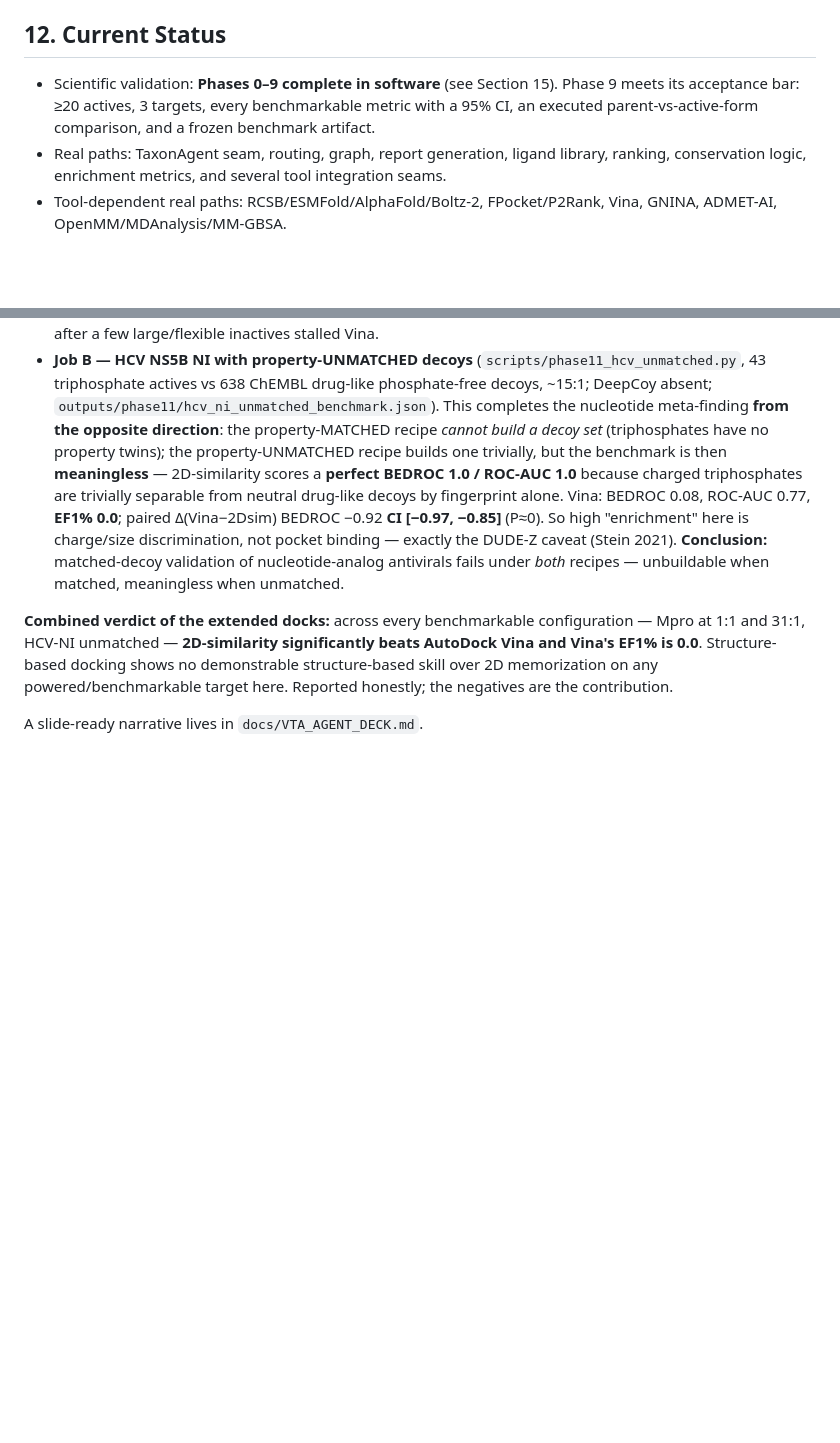
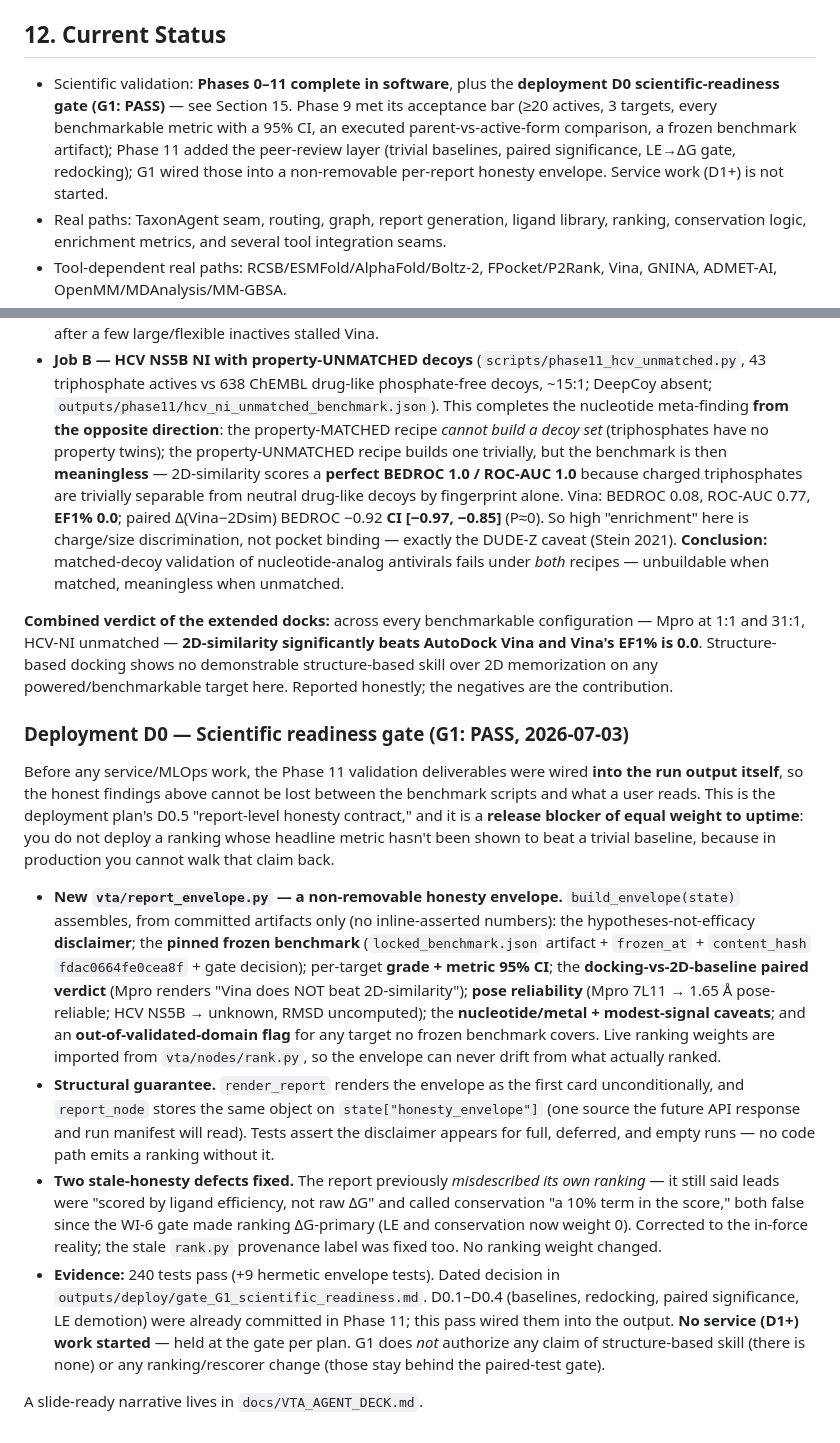
Before and after one commit to aakashverma3451-genes/vta-agent, a Markdown page: docs/MASTER_DOCUMENT.md, 2 parts joined by grey strips. GitHub-like rendering; blank space fills up the shorter version.

Commit message:
docs(master): record D0 scientific-readiness gate (G1 PASS) — honesty envelope
§15: new "Deployment D0 — Scientific readiness gate" subsection (non-removable honesty
envelope wiring the Phase 11 baselines/redock/paired/LE-demotion deliverables into the run
output; two stale-honesty defects fixed; 240 tests; gate artifact reference).
§12: status now Phases 0–11 + G1 PASS; service work (D1+) not started.

Co-Authored-By: Claude Opus 4.8 <noreply@anthropic.com>

```diff
--- a/docs/MASTER_DOCUMENT.md
+++ b/docs/MASTER_DOCUMENT.md
@@ -264,9 +264,12 @@ with `pip install -e ../taxonagent` or from a package index.
 
 ## 12. Current Status
 
-- Scientific validation: **Phases 0–9 complete in software** (see Section 15). Phase 9
-  meets its acceptance bar: ≥20 actives, 3 targets, every benchmarkable metric with a 95%
-  CI, an executed parent-vs-active-form comparison, and a frozen benchmark artifact.
+- Scientific validation: **Phases 0–11 complete in software**, plus the **deployment D0
+  scientific-readiness gate (G1: PASS)** — see Section 15. Phase 9 met its acceptance bar
+  (≥20 actives, 3 targets, every benchmarkable metric with a 95% CI, an executed
+  parent-vs-active-form comparison, a frozen benchmark artifact); Phase 11 added the
+  peer-review layer (trivial baselines, paired significance, LE→ΔG gate, redocking); G1 wired
+  those into a non-removable per-report honesty envelope. Service work (D1+) is not started.
 - Real paths: TaxonAgent seam, routing, graph, report generation, ligand library,
   ranking, conservation logic, enrichment metrics, and several tool integration seams.
 - Tool-dependent real paths: RCSB/ESMFold/AlphaFold/Boltz-2, FPocket/P2Rank, Vina,
@@ -378,4 +381,39 @@ EF1% is 0.0**. Structure-based docking shows no demonstrable structure-based ski
 memorization on any powered/benchmarkable target here. Reported honestly; the negatives are the
 contribution.
 
+### Deployment D0 — Scientific readiness gate (G1: PASS, 2026-07-03)
+
+Before any service/MLOps work, the Phase 11 validation deliverables were wired **into the run
+output itself**, so the honest findings above cannot be lost between the benchmark scripts and
+what a user reads. This is the deployment plan's D0.5 "report-level honesty contract," and it
+is a **release blocker of equal weight to uptime**: you do not deploy a ranking whose headline
+metric hasn't been shown to beat a trivial baseline, because in production you cannot walk that
+claim back.
+
+- **New `vta/report_envelope.py` — a non-removable honesty envelope.** `build_envelope(state)`
+  assembles, from committed artifacts only (no inline-asserted numbers): the
+  hypotheses-not-efficacy **disclaimer**; the **pinned frozen benchmark** (`locked_benchmark.json`
+  artifact + `frozen_at` + `content_hash` `fdac0664fe0cea8f` + gate decision); per-target
+  **grade + metric 95% CI**; the **docking-vs-2D-baseline paired verdict** (Mpro renders
+  "Vina does NOT beat 2D-similarity"); **pose reliability** (Mpro 7L11 → 1.65 Å pose-reliable;
+  HCV NS5B → unknown, RMSD uncomputed); the **nucleotide/metal + modest-signal caveats**; and an
+  **out-of-validated-domain flag** for any target no frozen benchmark covers. Live ranking
+  weights are imported from `vta/nodes/rank.py`, so the envelope can never drift from what
+  actually ranked.
+- **Structural guarantee.** `render_report` renders the envelope as the first card
+  unconditionally, and `report_node` stores the same object on `state["honesty_envelope"]` (one
+  source the future API response and run manifest will read). Tests assert the disclaimer
+  appears for full, deferred, and empty runs — no code path emits a ranking without it.
+- **Two stale-honesty defects fixed.** The report previously *misdescribed its own ranking* —
+  it still said leads were "scored by ligand efficiency, not raw ΔG" and called conservation
+  "a 10% term in the score," both false since the WI-6 gate made ranking ΔG-primary (LE and
+  conservation now weight 0). Corrected to the in-force reality; the stale `rank.py` provenance
+  label was fixed too. No ranking weight changed.
+- **Evidence:** 240 tests pass (+9 hermetic envelope tests). Dated decision in
+  `outputs/deploy/gate_G1_scientific_readiness.md`. D0.1–D0.4 (baselines, redocking, paired
+  significance, LE demotion) were already committed in Phase 11; this pass wired them into the
+  output. **No service (D1+) work started** — held at the gate per plan. G1 does *not* authorize
+  any claim of structure-based skill (there is none) or any ranking/rescorer change (those stay
+  behind the paired-test gate).
+
 A slide-ready narrative lives in `docs/VTA_AGENT_DECK.md`.
```
